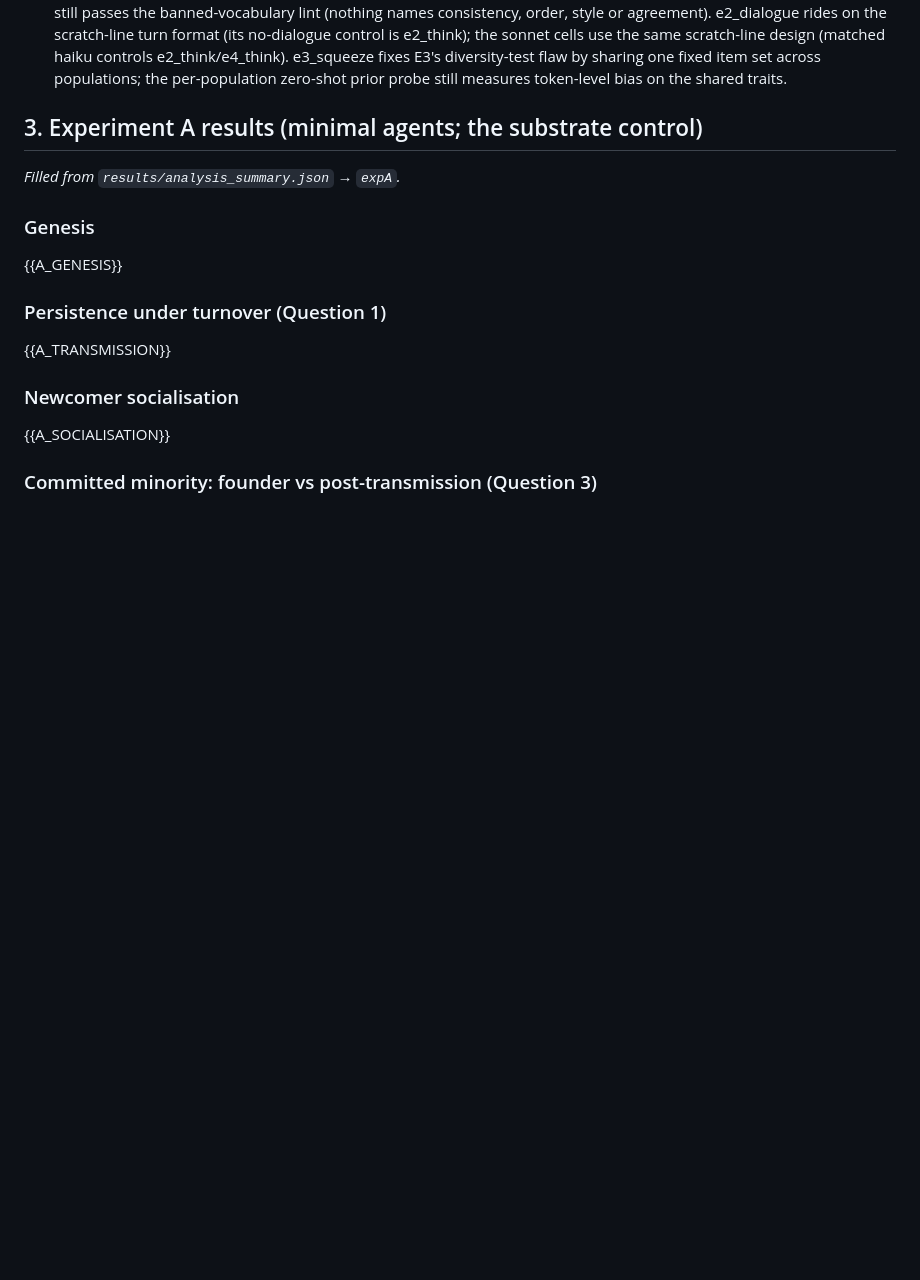
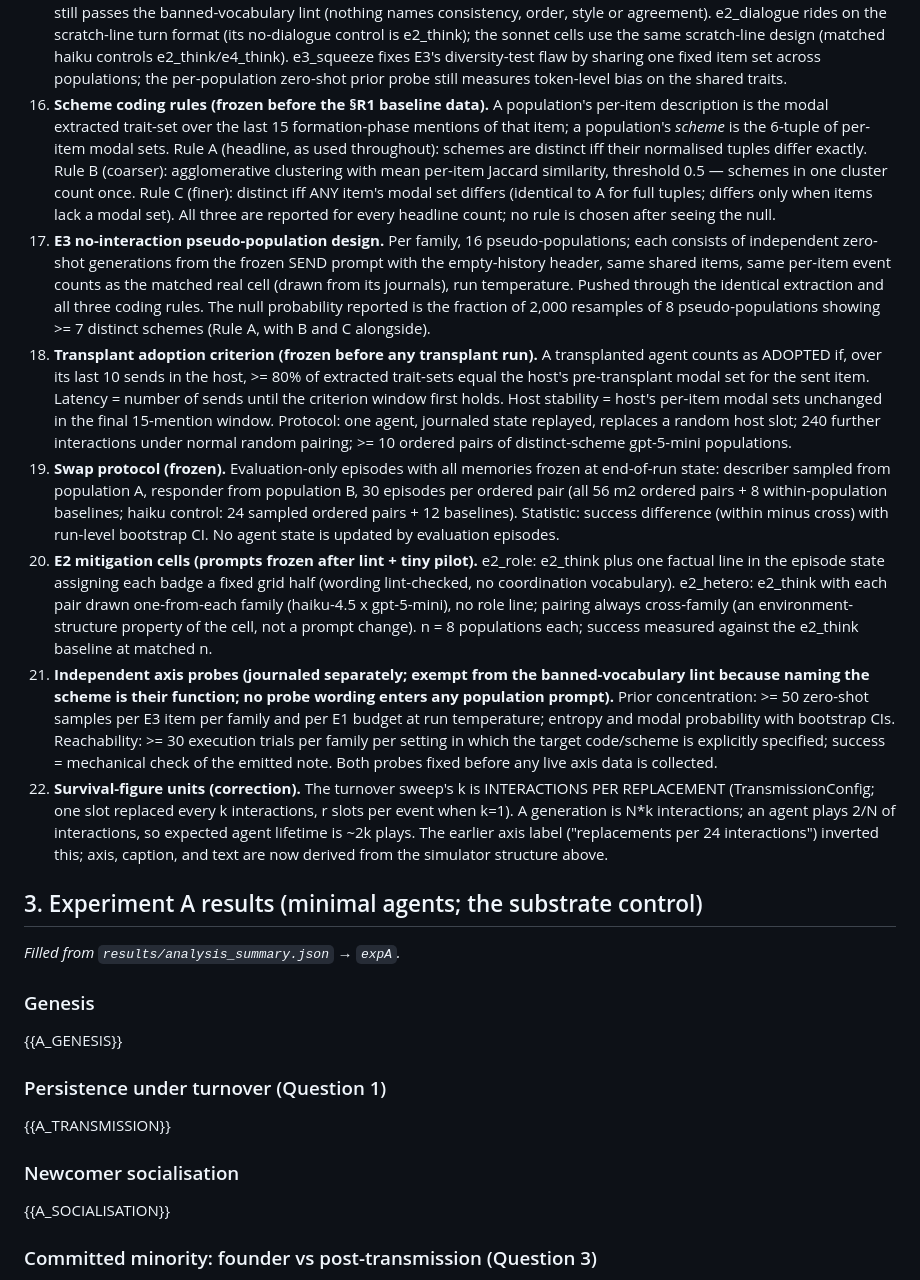
Before and after one commit to lmlearning/claude-base, a Markdown page: scripts/RESULTS_template.md, the part around the change. Rendered like a GitHub page; blank space fills up the shorter version.

Commit message:
Pre-register review-response criteria (decision log 16-22) before data
Co-Authored-By: Claude Fable 5 <noreply@anthropic.com>
Claude-Session: https://claude.ai/code/session_01LPKpYZQc4TZKUowvKimc6z

```diff
--- a/scripts/RESULTS_template.md
+++ b/scripts/RESULTS_template.md
@@ -130,6 +130,67 @@ across conditions.)*
     e3_squeeze fixes E3's diversity-test flaw by sharing one fixed item
     set across populations; the per-population zero-shot prior probe
     still measures token-level bias on the shared traits.
+16. **Scheme coding rules (frozen before the §R1 baseline data).** A
+    population's per-item description is the modal extracted trait-set
+    over the last 15 formation-phase mentions of that item; a
+    population's *scheme* is the 6-tuple of per-item modal sets. Rule A
+    (headline, as used throughout): schemes are distinct iff their
+    normalised tuples differ exactly. Rule B (coarser): agglomerative
+    clustering with mean per-item Jaccard similarity, threshold 0.5 —
+    schemes in one cluster count once. Rule C (finer): distinct iff ANY
+    item's modal set differs (identical to A for full tuples; differs
+    only when items lack a modal set). All three are reported for every
+    headline count; no rule is chosen after seeing the null.
+17. **E3 no-interaction pseudo-population design.** Per family, 16
+    pseudo-populations; each consists of independent zero-shot
+    generations from the frozen SEND prompt with the empty-history
+    header, same shared items, same per-item event counts as the
+    matched real cell (drawn from its journals), run temperature.
+    Pushed through the identical extraction and all three coding rules.
+    The null probability reported is the fraction of 2,000 resamples of
+    8 pseudo-populations showing >= 7 distinct schemes (Rule A, with B
+    and C alongside).
+18. **Transplant adoption criterion (frozen before any transplant
+    run).** A transplanted agent counts as ADOPTED if, over its last 10
+    sends in the host, >= 80% of extracted trait-sets equal the host's
+    pre-transplant modal set for the sent item. Latency = number of
+    sends until the criterion window first holds. Host stability =
+    host's per-item modal sets unchanged in the final 15-mention
+    window. Protocol: one agent, journaled state replayed, replaces a
+    random host slot; 240 further interactions under normal random
+    pairing; >= 10 ordered pairs of distinct-scheme gpt-5-mini
+    populations.
+19. **Swap protocol (frozen).** Evaluation-only episodes with all
+    memories frozen at end-of-run state: describer sampled from
+    population A, responder from population B, 30 episodes per ordered
+    pair (all 56 m2 ordered pairs + 8 within-population baselines;
+    haiku control: 24 sampled ordered pairs + 12 baselines). Statistic:
+    success difference (within minus cross) with run-level bootstrap
+    CI. No agent state is updated by evaluation episodes.
+20. **E2 mitigation cells (prompts frozen after lint + tiny pilot).**
+    e2_role: e2_think plus one factual line in the episode state
+    assigning each badge a fixed grid half (wording lint-checked, no
+    coordination vocabulary). e2_hetero: e2_think with each pair
+    drawn one-from-each family (haiku-4.5 x gpt-5-mini), no role line;
+    pairing always cross-family (an environment-structure property of
+    the cell, not a prompt change). n = 8 populations each; success
+    measured against the e2_think baseline at matched n.
+21. **Independent axis probes (journaled separately; exempt from the
+    banned-vocabulary lint because naming the scheme is their
+    function; no probe wording enters any population prompt).** Prior
+    concentration: >= 50 zero-shot samples per E3 item per family and
+    per E1 budget at run temperature; entropy and modal probability
+    with bootstrap CIs. Reachability: >= 30 execution trials per
+    family per setting in which the target code/scheme is explicitly
+    specified; success = mechanical check of the emitted note. Both
+    probes fixed before any live axis data is collected.
+22. **Survival-figure units (correction).** The turnover sweep's k is
+    INTERACTIONS PER REPLACEMENT (TransmissionConfig; one slot replaced
+    every k interactions, r slots per event when k=1). A generation is
+    N*k interactions; an agent plays 2/N of interactions, so expected
+    agent lifetime is ~2k plays. The earlier axis label ("replacements
+    per 24 interactions") inverted this; axis, caption, and text are
+    now derived from the simulator structure above.
 
 ## 3. Experiment A results (minimal agents; the substrate control)
 
```
